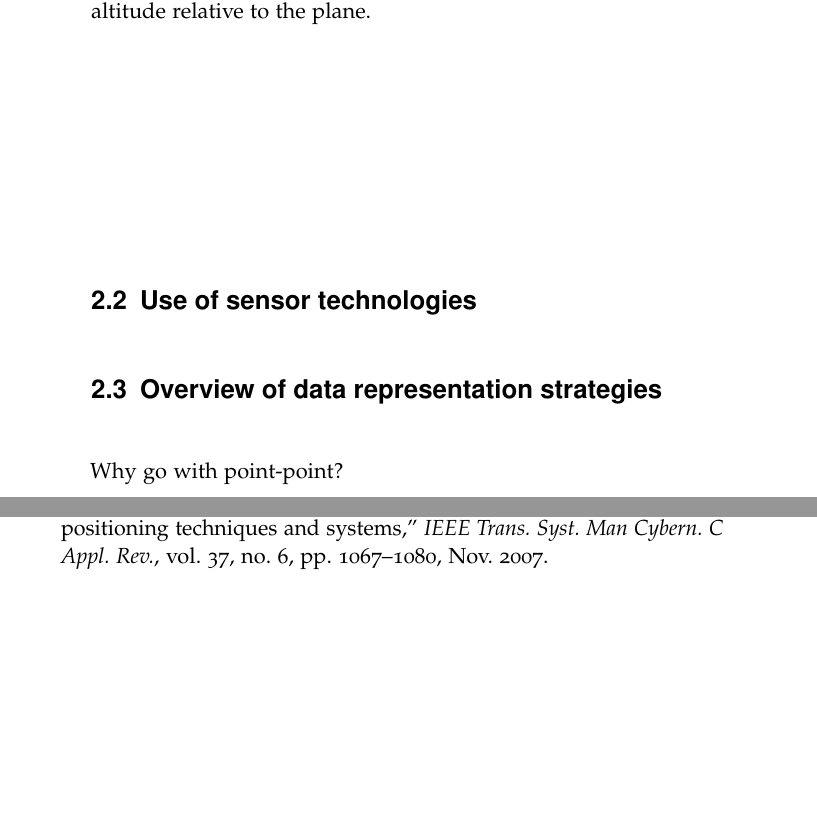
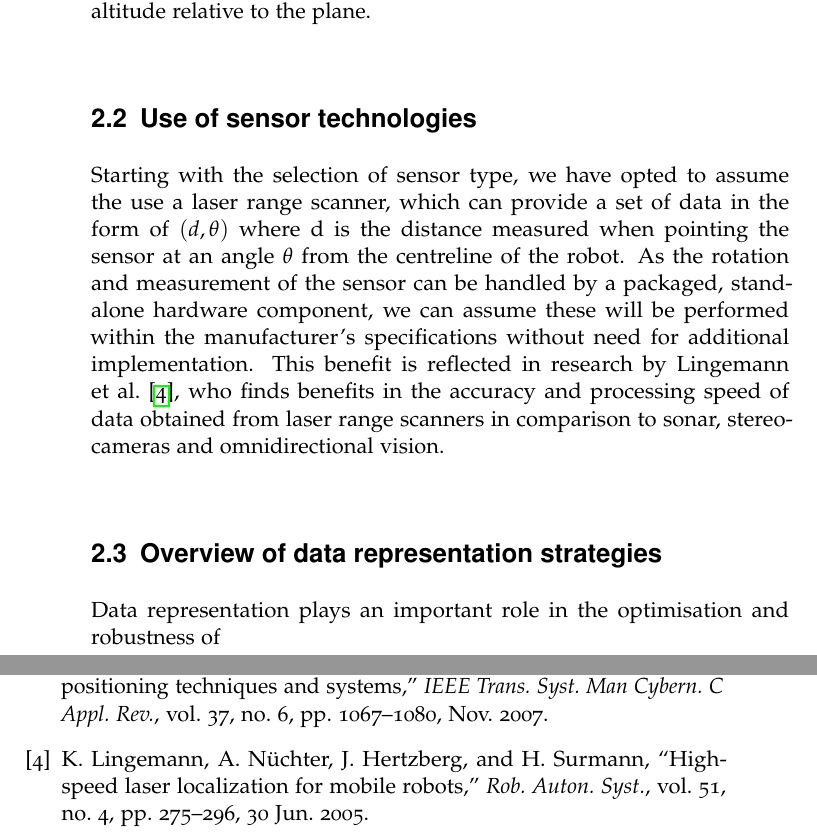
Before and after one commit to mb1069/Dissertation, a LaTeX thesis (report/report.tex): two parts of pages 10 and 13 of 13, joined at a grey line, cut so that both start at the same text, the shorter picture padded with empty space. Compiled offline with pdfLaTeX.

Commit message:
Continued writing intro

```diff
--- a/report/report.tex
+++ b/report/report.tex
@@ -45,10 +45,12 @@ A common problem description for 2-dimensional indoor localisation can be define
 
 
 \section{Use of sensor technologies}
+Starting with the selection of sensor type, we have opted to assume the use a laser range scanner, which can provide a set of data in the form of $(d, \theta)$ where d is the distance measured when pointing the sensor at an angle $\theta$ from the centreline of the robot. As the rotation and measurement of the sensor can be handled by a packaged, stand-alone hardware component, we can assume these will be performed within the manufacturer's specifications without need for additional implementation. This benefit is reflected in research by \citet{Lingemann2005-hm}, who finds benefits in the accuracy and processing speed of data obtained from laser range scanners in comparison to sonar, stereo-cameras and omnidirectional vision.
+
+\section{Overview of data representation strategies}
+Data representation plays an important role in the optimisation and robustness of
 
 
-\section{Overview of data representation strategies}
-Why go with point-point?
 \section{Classical approaches}
 \subsection{ICP and variants}
 \subsection{IDC}
```
